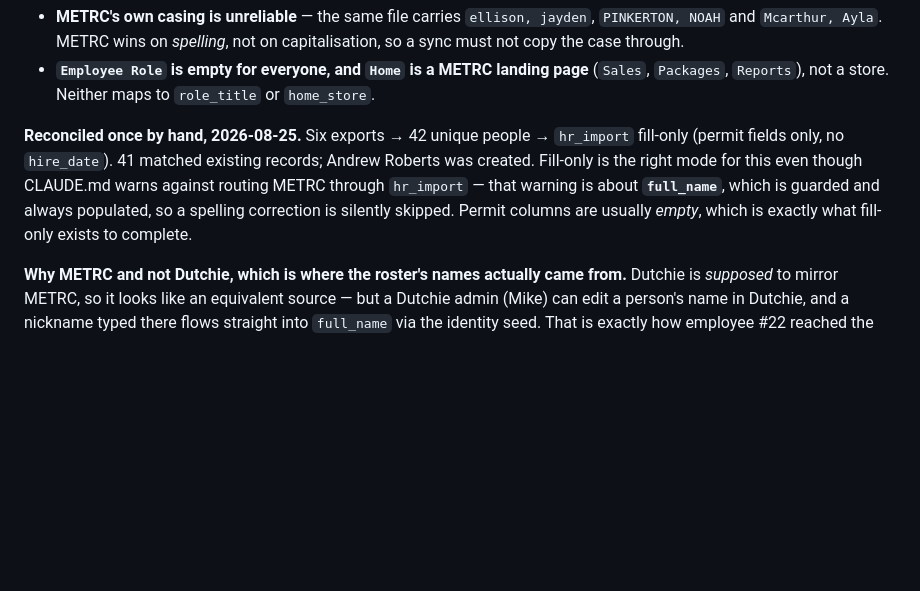
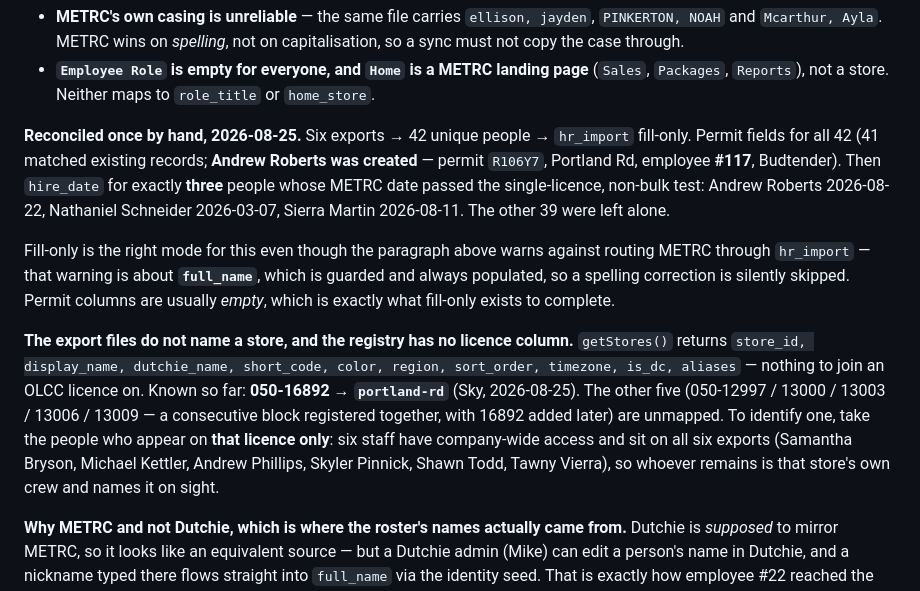
Before and after one commit to greencrosscanna/greencross-crew, a Markdown page: CLAUDE.md, the part around the change. GitHub-like rendering; blank space fills up the shorter version.

Commit message:
Record what the METRC reconciliation actually wrote, and how to map a licence to a store
Completes the note from the previous commit. Beyond the permit fields for all
42, three hire dates were filled -- Andrew Roberts 2026-08-22, Nathaniel
Schneider 2026-03-07, Sierra Martin 2026-08-11 -- being the only people whose
METRC "Hired" passed the single-licence, non-bulk test that separates a real
start date from a facility-setup day. The other 39 were left alone. Andrew
Roberts, who existed in METRC but not in Crew, is now Portland Rd, employee
#117, Budtender.

Also recorded because it cost a round-trip to learn: an export names a licence,
not a store, and getStores() has no licence column to join on. 050-16892 is
Portland Rd. The rest are unmapped, but they are derivable without asking -- six
people have company-wide access and appear on all six exports, so the six who
appear on one licence ONLY are that store's own crew and identify it on sight.

Co-Authored-By: Claude Opus 5 <noreply@anthropic.com>

```diff
--- a/CLAUDE.md
+++ b/CLAUDE.md
@@ -204,12 +204,25 @@ Two more things the real exports show that the connector's field list does not:
 - **`Employee Role` is empty for everyone, and `Home` is a METRC landing page** (`Sales`,
   `Packages`, `Reports`), not a store. Neither maps to `role_title` or `home_store`.
 
-**Reconciled once by hand, 2026-08-25.** Six exports → 42 unique people → `hr_import` fill-only
-(permit fields only, no `hire_date`). 41 matched existing records; Andrew Roberts was created.
-Fill-only is the right mode for this even though CLAUDE.md warns against routing METRC through
-`hr_import` — that warning is about **`full_name`**, which is guarded and always populated, so a
-spelling correction is silently skipped. Permit columns are usually *empty*, which is exactly
-what fill-only exists to complete.
+**Reconciled once by hand, 2026-08-25.** Six exports → 42 unique people → `hr_import` fill-only.
+Permit fields for all 42 (41 matched existing records; **Andrew Roberts was created** — permit
+`R106Y7`, Portland Rd, employee **#117**, Budtender). Then `hire_date` for exactly **three**
+people whose METRC date passed the single-licence, non-bulk test: Andrew Roberts 2026-08-22,
+Nathaniel Schneider 2026-03-07, Sierra Martin 2026-08-11. The other 39 were left alone.
+
+Fill-only is the right mode for this even though the paragraph above warns against routing METRC
+through `hr_import` — that warning is about **`full_name`**, which is guarded and always
+populated, so a spelling correction is silently skipped. Permit columns are usually *empty*,
+which is exactly what fill-only exists to complete.
+
+**The export files do not name a store, and the registry has no licence column.** `getStores()`
+returns `store_id, display_name, dutchie_name, short_code, color, region, sort_order, timezone,
+is_dc, aliases` — nothing to join an OLCC licence on. Known so far: **050-16892 → `portland-rd`**
+(Sky, 2026-08-25). The other five (050-12997 / 13000 / 13003 / 13006 / 13009 — a consecutive block
+registered together, with 16892 added later) are unmapped. To identify one, take the people who
+appear on **that licence only**: six staff have company-wide access and sit on all six exports
+(Samantha Bryson, Michael Kettler, Andrew Phillips, Skyler Pinnick, Shawn Todd, Tawny Vierra), so
+whoever remains is that store's own crew and names it on sight.
 
 **Why METRC and not Dutchie, which is where the roster's names actually came from.** Dutchie is
 *supposed* to mirror METRC, so it looks like an equivalent source — but a Dutchie admin (Mike) can
```
